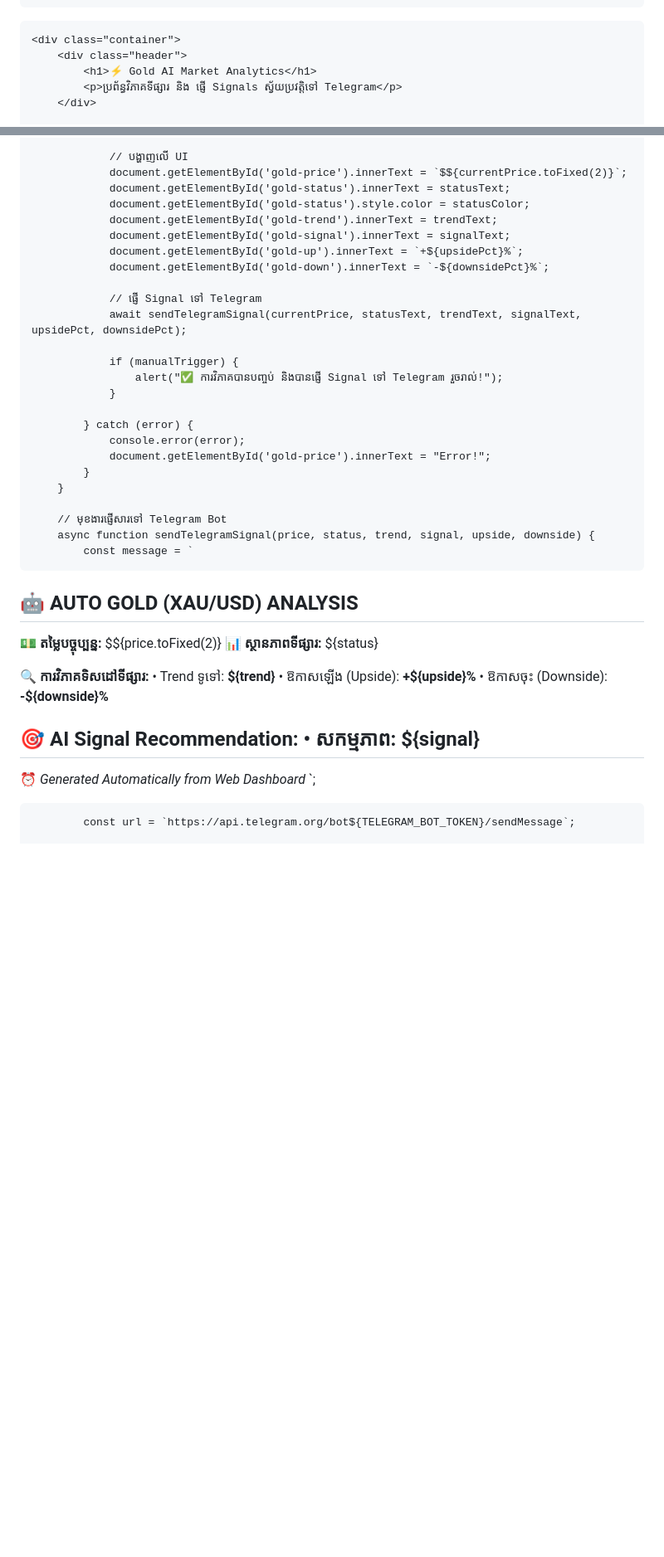
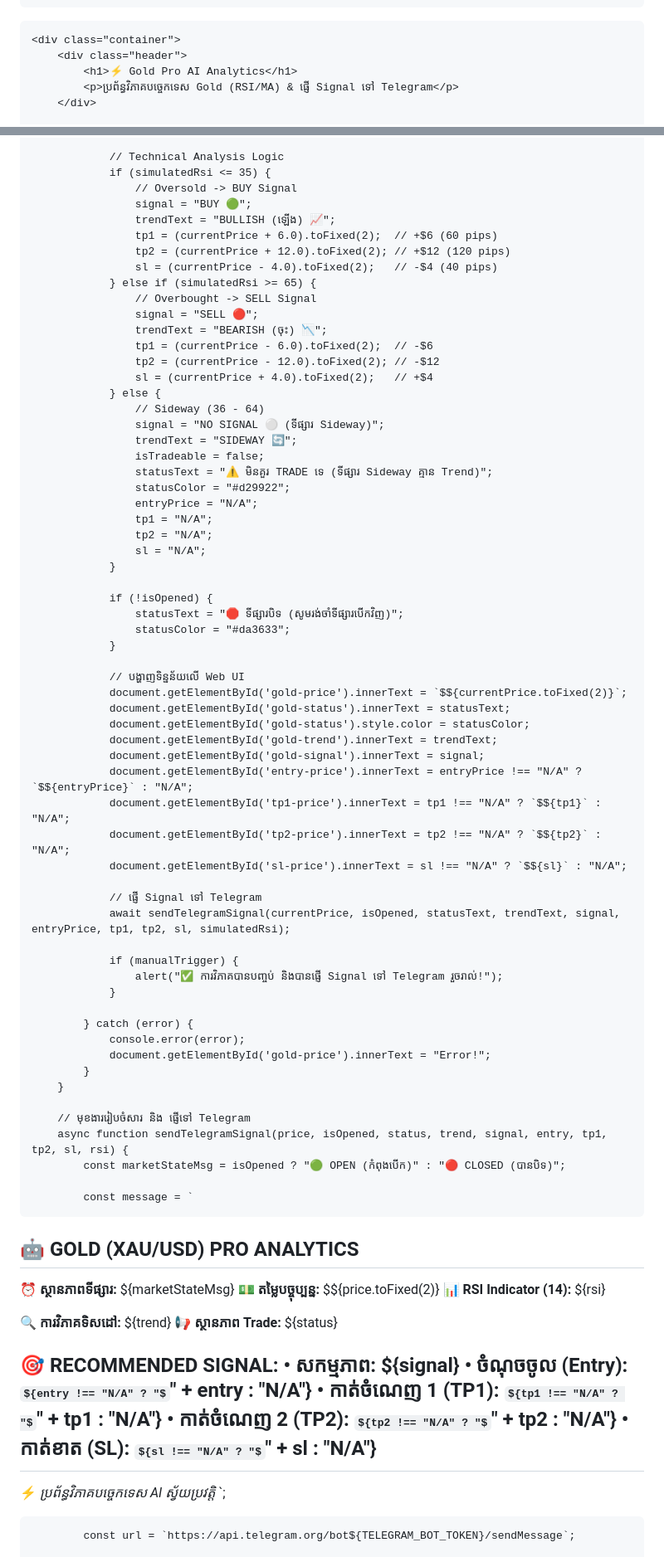
Before and after one commit to nndruok-rgb/Zoning_trade_ai, a Markdown page: README.md, 2 parts joined by grey strips. Shown at 83% size. Rendered like a GitHub page; some formulas as TeX source; blank space fills up the shorter version.

```diff
--- a/README.md
+++ b/README.md
@@ -127,8 +146,8 @@
 
     <div class="container">
         <div class="header">
-            <h1>⚡ Gold AI Market Analytics</h1>
-            <p>ប្រព័ន្ធវិភាគទីផ្សារ និង ផ្ញើ Signals ស្វ័យប្រវត្តិទៅ Telegram</p>
+            <h1>⚡ Gold Pro AI Analytics</h1>
+            <p>ប្រព័ន្ធវិភាគបច្ចេកទេស Gold (RSI/MA) & ផ្ញើ Signal ទៅ Telegram</p>
         </div>
 
         <div class="card">
@@ -207,15 +270,50 @@
 
-                // បង្ហាញលើ UI
+                // Technical Analysis Logic
+                if (simulatedRsi <= 35) {
+                    // Oversold -> BUY Signal
+                    signal = "BUY 🟢";
+                    trendText = "BULLISH (ឡេីង) 📈";
+                    tp1 = (currentPrice + 6.0).toFixed(2);  // +$6 (60 pips)
+                    tp2 = (currentPrice + 12.0).toFixed(2); // +$12 (120 pips)
+                    sl = (currentPrice - 4.0).toFixed(2);   // -$4 (40 pips)
+                } else if (simulatedRsi >= 65) {
+                    // Overbought -> SELL Signal
+                    signal = "SELL 🔴";
+                    trendText = "BEARISH (ចុះ) 📉";
+                    tp1 = (currentPrice - 6.0).toFixed(2);  // -$6
+                    tp2 = (currentPrice - 12.0).toFixed(2); // -$12
+                    sl = (currentPrice + 4.0).toFixed(2);   // +$4
+                } else {
+                    // Sideway (36 - 64)
+                    signal = "NO SIGNAL ⚪ (ទីផ្សារ Sideway)";
+                    trendText = "SIDEWAY 🔄";
+                    isTradeable = false;
+                    statusText = "⚠️ មិនគួរ TRADE ទេ (ទីផ្សារ Sideway គ្មាន Trend)";
+                    statusColor = "#d29922";
+                    entryPrice = "N/A";
+                    tp1 = "N/A";
+                    tp2 = "N/A";
+                    sl = "N/A";
+                }
+
+                if (!isOpened) {
+                    statusText = "🛑 ទីផ្សារបិទ (សូមរង់ចាំទីផ្សារបើកវិញ)";
+                    statusColor = "#da3633";
+                }
+
+                // បង្ហាញទិន្នន័យលើ Web UI
                 document.getElementById('gold-price').innerText = `$${currentPrice.toFixed(2)}`;
                 document.getElementById('gold-status').innerText = statusText;
                 document.getElementById('gold-status').style.color = statusColor;
                 document.getElementById('gold-trend').innerText = trendText;
-                document.getElementById('gold-signal').innerText = signalText;
-                document.getElementById('gold-up').innerText = `+${upsidePct}%`;
-                document.getElementById('gold-down').innerText = `-${downsidePct}%`;
+                document.getElementById('gold-signal').innerText = signal;
+                document.getElementById('entry-price').innerText = entryPrice !== "N/A" ? `$${entryPrice}` : "N/A";
+                document.getElementById('tp1-price').innerText = tp1 !== "N/A" ? `$${tp1}` : "N/A";
+                document.getElementById('tp2-price').innerText = tp2 !== "N/A" ? `$${tp2}` : "N/A";
+                document.getElementById('sl-price').innerText = sl !== "N/A" ? `$${sl}` : "N/A";
 
                 // ផ្ញើ Signal ទៅ Telegram
-                await sendTelegramSignal(currentPrice, statusText, trendText, signalText, upsidePct, downsidePct);
+                await sendTelegramSignal(currentPrice, isOpened, statusText, trendText, signal, entryPrice, tp1, tp2, sl, simulatedRsi);
 
                 if (manualTrigger) {
                     alert("✅ ការវិភាគបានបញ្ចប់ និងបានផ្ញើ Signal ទៅ Telegram រួចរាល់!");
@@ -227,23 +325,28 @@
             }
         }
 
-        // មុខងារផ្ញើសារទៅ Telegram Bot
-        async function sendTelegramSignal(price, status, trend, signal, upside, downside) {
+        // មុខងាររៀបចំសារ និង ផ្ញើទៅ Telegram
+        async function sendTelegramSignal(price, isOpened, status, trend, signal, entry, tp1, tp2, sl, rsi) {
+            const marketStateMsg = isOpened ? "🟢 OPEN (កំពុងបើក)" : "🔴 CLOSED (បានបិទ)";
+
             const message = `
-🤖 <b>AUTO GOLD (XAU/USD) ANALYSIS</b>
+🤖 <b>GOLD (XAU/USD) PRO ANALYTICS</b>
 ----------------------------------
+⏰ <b>ស្ថានភាពទីផ្សារ:</b> ${marketStateMsg}
 💵 <b>តម្លៃបច្ចុប្បន្ន:</b> $${price.toFixed(2)}
-📊 <b>ស្ថានភាពទីផ្សារ:</b> ${status}
+📊 <b>RSI Indicator (14):</b> ${rsi}
 
-🔍 <b>ការវិភាគទិសដៅទីផ្សារ:</b>
-• Trend ទូទៅ: <b>${trend}</b>
-• ឱកាសឡើង (Upside): <b>+${upside}%</b>
-• ឱកាសចុះ (Downside): <b>-${downside}%</b>
+🔍 <b>ការវិភាគទិសដៅ:</b> ${trend}
+📢 <b>ស្ថានភាព Trade:</b> ${status}
 
-🎯 <b>AI Signal Recommendation:</b>
+🎯 <b>RECOMMENDED SIGNAL:</b>
 • សកម្មភាព: <b>${signal}</b>
+• ចំណុចចូល (Entry): <b>${entry !== "N/A" ? "$" + entry : "N/A"}</b>
+• កាត់ចំណេញ 1 (TP1): <b>${tp1 !== "N/A" ? "$" + tp1 : "N/A"}</b>
+• កាត់ចំណេញ 2 (TP2): <b>${tp2 !== "N/A" ? "$" + tp2 : "N/A"}</b>
+• កាត់ខាត (SL): <b>${sl !== "N/A" ? "$" + sl : "N/A"}</b>
 ----------------------------------
-⏰ <i>Generated Automatically from Web Dashboard</i>
+⚡ <i>ប្រព័ន្ធវិភាគបច្ចេកទេស AI ស្វ័យប្រវត្តិ</i>
 `;
 
             const url = `https://api.telegram.org/bot${TELEGRAM_BOT_TOKEN}/sendMessage`;
```
Also changed, not shown: other parts of README.md (+100 -37 lines).
